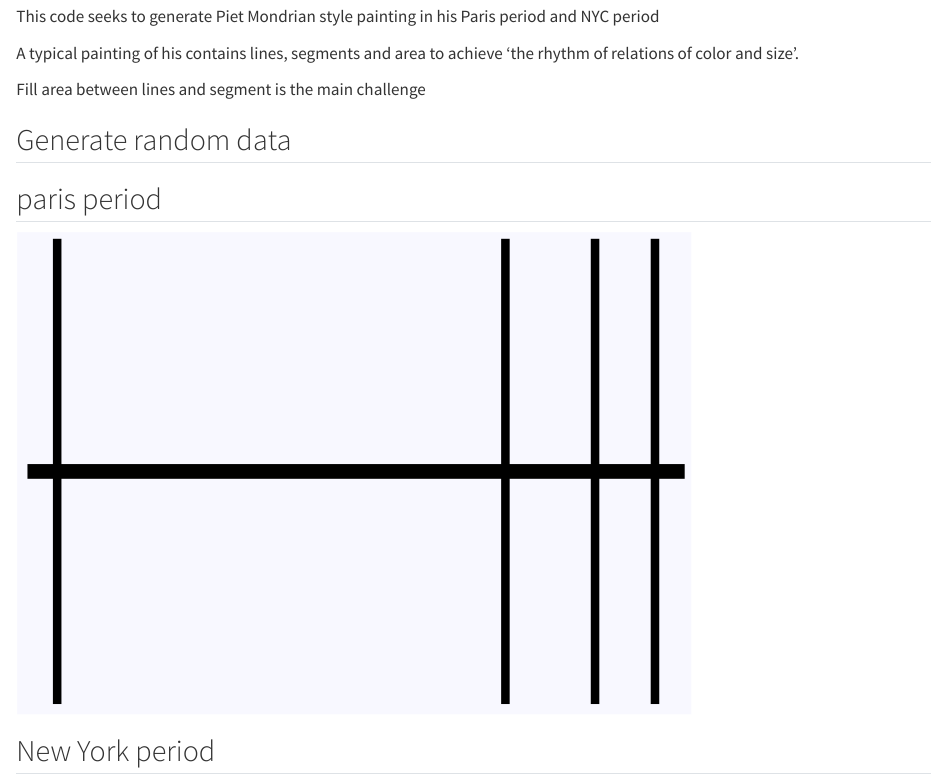
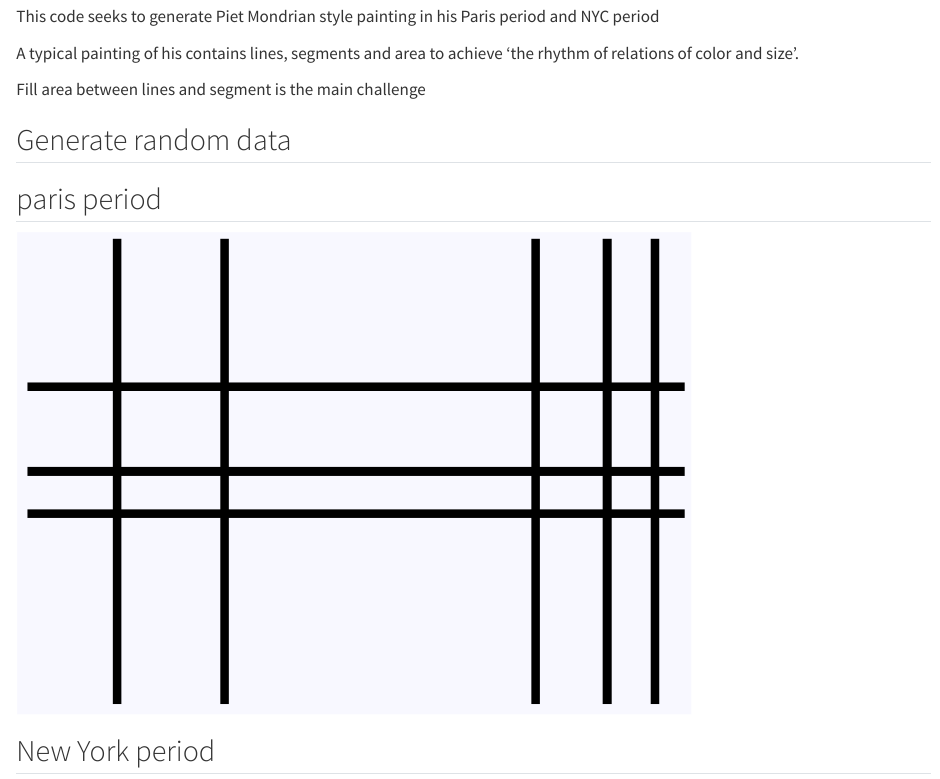
Before and after one commit to tossinramen/animating-mondrian-art-inR, a Quarto document (lara.qmd): the page in a window 1100 px wide, from 750 px down. Rendered offline with R 4.5, knitr and Pandoc in place of Quarto, with nearby package versions; code that draws random numbers runs with fixed seeds of ours.

Commit message:
added full vertical and horizontal lines for image 2

````diff
--- a/lara.qmd
+++ b/lara.qmd
@@ -76,14 +76,17 @@ pal <- c("#255293","#db0a16","#f8c72d")
 set.seed(1)
 
 
-df=data.frame(x=c(2,8,9.2,10),y=c(0,0,0,0))
+#df=data.frame(x=c(1,2.8,8,9.2,10),y=c(4.5,6.5,0,0,0))
+x_values = data.frame(x = c(1,2.8,8,9.2,10))
+y_values=data.frame(y = c(4, 5, 7))
 
-df_rect <- find_small_squares(df, 3)
+#df_rect <- find_small_squares(df, 3)
 
 df |>
   ggplot()+
-  geom_vline(xintercept = df$x, size=3)+
-  geom_hline(yintercept = df$y, size=5) +
+  geom_vline(xintercept = x_values$x, size=3)+
+  geom_hline(yintercept = y_values$y, size=3) +
+  coord_cartesian(xlim = c(0,10), ylim = c(0,10))+
   #geom_segment(data=df_add, aes(y=df_add$z, yend=df_add$z,
   #                              x=sample(df$x, nrow(df_add), replace=T),
   #                              xend=sample(df$x, nrow(df_add), replace=T)),
@@ -93,7 +96,7 @@ df |>
   #                            ymin=y + .065,
   #                            ymax=y_lead - .065,
   #          fill=as.factor(color))) +
-  scale_fill_manual(values=pal)+
+  #scale_fill_manual(values=pal)+
   my_theme()
 
 ```
````
